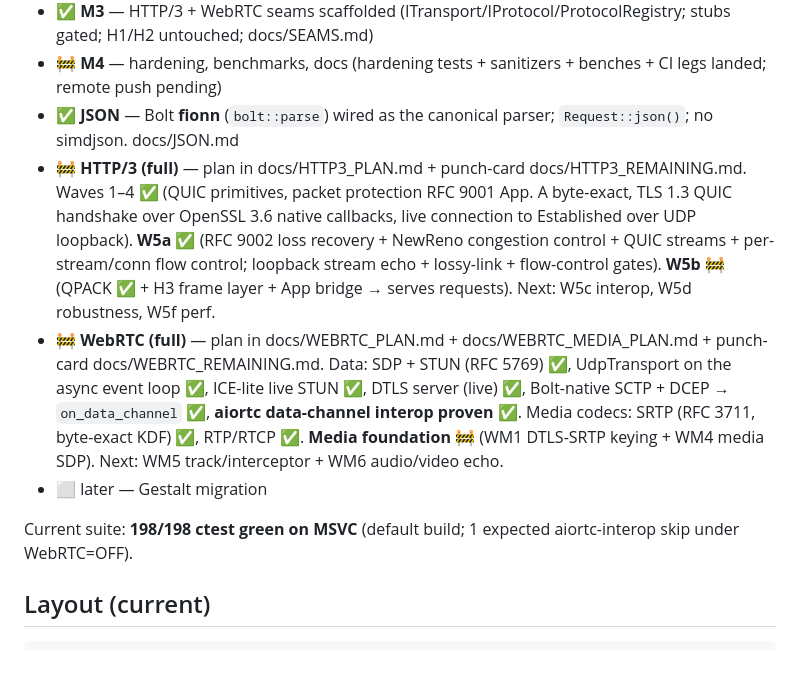
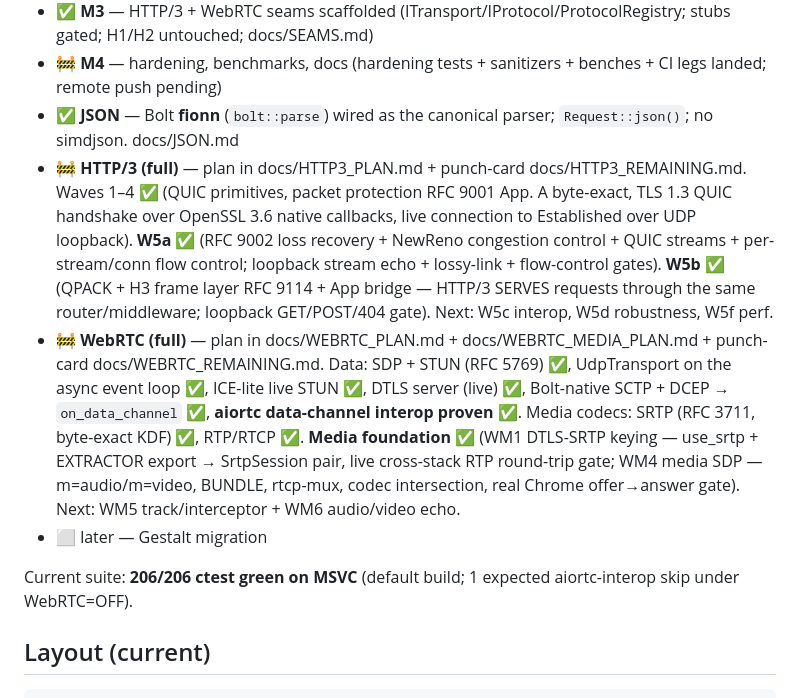
Before and after one commit to Ugbot/BoltAPI, a Markdown page: PROJECT_MAP.md, the part around the change. Rendered like a GitHub page; blank space fills up the shorter version.

Commit message:
PROJECT_MAP: W5b (HTTP/3 serves requests) + WebRTC media foundation done, suite 206
Co-Authored-By: Claude Opus 4.7 (1M context) <noreply@anthropic.com>

````diff
--- a/PROJECT_MAP.md
+++ b/PROJECT_MAP.md
@@ -14,11 +14,11 @@ Legend: ✅ done · 🚧 in progress · ⬜ planned
 - ✅ **M3** — HTTP/3 + WebRTC seams scaffolded (ITransport/IProtocol/ProtocolRegistry; stubs gated; H1/H2 untouched; docs/SEAMS.md)
 - 🚧 **M4** — hardening, benchmarks, docs (hardening tests + sanitizers + benches + CI legs landed; remote push pending)
 - ✅ **JSON** — Bolt **fionn** (`bolt::parse`) wired as the canonical parser; `Request::json()`; no simdjson. docs/JSON.md
-- 🚧 **HTTP/3 (full)** — plan in docs/HTTP3_PLAN.md + punch-card docs/HTTP3_REMAINING.md. Waves 1–4 ✅ (QUIC primitives, packet protection RFC 9001 App. A byte-exact, TLS 1.3 QUIC handshake over OpenSSL 3.6 native callbacks, live connection to Established over UDP loopback). **W5a ✅** (RFC 9002 loss recovery + NewReno congestion control + QUIC streams + per-stream/conn flow control; loopback stream echo + lossy-link + flow-control gates). **W5b 🚧** (QPACK ✅ + H3 frame layer + App bridge → serves requests). Next: W5c interop, W5d robustness, W5f perf.
-- 🚧 **WebRTC (full)** — plan in docs/WEBRTC_PLAN.md + docs/WEBRTC_MEDIA_PLAN.md + punch-card docs/WEBRTC_REMAINING.md. Data: SDP + STUN (RFC 5769) ✅, UdpTransport on the async event loop ✅, ICE-lite live STUN ✅, DTLS server (live) ✅, Bolt-native SCTP + DCEP → `on_data_channel` ✅, **aiortc data-channel interop proven** ✅. Media codecs: SRTP (RFC 3711, byte-exact KDF) ✅, RTP/RTCP ✅. **Media foundation 🚧** (WM1 DTLS-SRTP keying + WM4 media SDP). Next: WM5 track/interceptor + WM6 audio/video echo.
+- 🚧 **HTTP/3 (full)** — plan in docs/HTTP3_PLAN.md + punch-card docs/HTTP3_REMAINING.md. Waves 1–4 ✅ (QUIC primitives, packet protection RFC 9001 App. A byte-exact, TLS 1.3 QUIC handshake over OpenSSL 3.6 native callbacks, live connection to Established over UDP loopback). **W5a ✅** (RFC 9002 loss recovery + NewReno congestion control + QUIC streams + per-stream/conn flow control; loopback stream echo + lossy-link + flow-control gates). **W5b ✅** (QPACK + H3 frame layer RFC 9114 + App bridge — HTTP/3 SERVES requests through the same router/middleware; loopback GET/POST/404 gate). Next: W5c interop, W5d robustness, W5f perf.
+- 🚧 **WebRTC (full)** — plan in docs/WEBRTC_PLAN.md + docs/WEBRTC_MEDIA_PLAN.md + punch-card docs/WEBRTC_REMAINING.md. Data: SDP + STUN (RFC 5769) ✅, UdpTransport on the async event loop ✅, ICE-lite live STUN ✅, DTLS server (live) ✅, Bolt-native SCTP + DCEP → `on_data_channel` ✅, **aiortc data-channel interop proven** ✅. Media codecs: SRTP (RFC 3711, byte-exact KDF) ✅, RTP/RTCP ✅. **Media foundation ✅** (WM1 DTLS-SRTP keying — use_srtp + EXTRACTOR export → SrtpSession pair, live cross-stack RTP round-trip gate; WM4 media SDP — m=audio/m=video, BUNDLE, rtcp-mux, codec intersection, real Chrome offer→answer gate). Next: WM5 track/interceptor + WM6 audio/video echo.
 - ⬜ later — Gestalt migration
 
-Current suite: **198/198 ctest green on MSVC** (default build; 1 expected aiortc-interop skip under WebRTC=OFF).
+Current suite: **206/206 ctest green on MSVC** (default build; 1 expected aiortc-interop skip under WebRTC=OFF).
 
 ## Layout (current)
 ```
````
